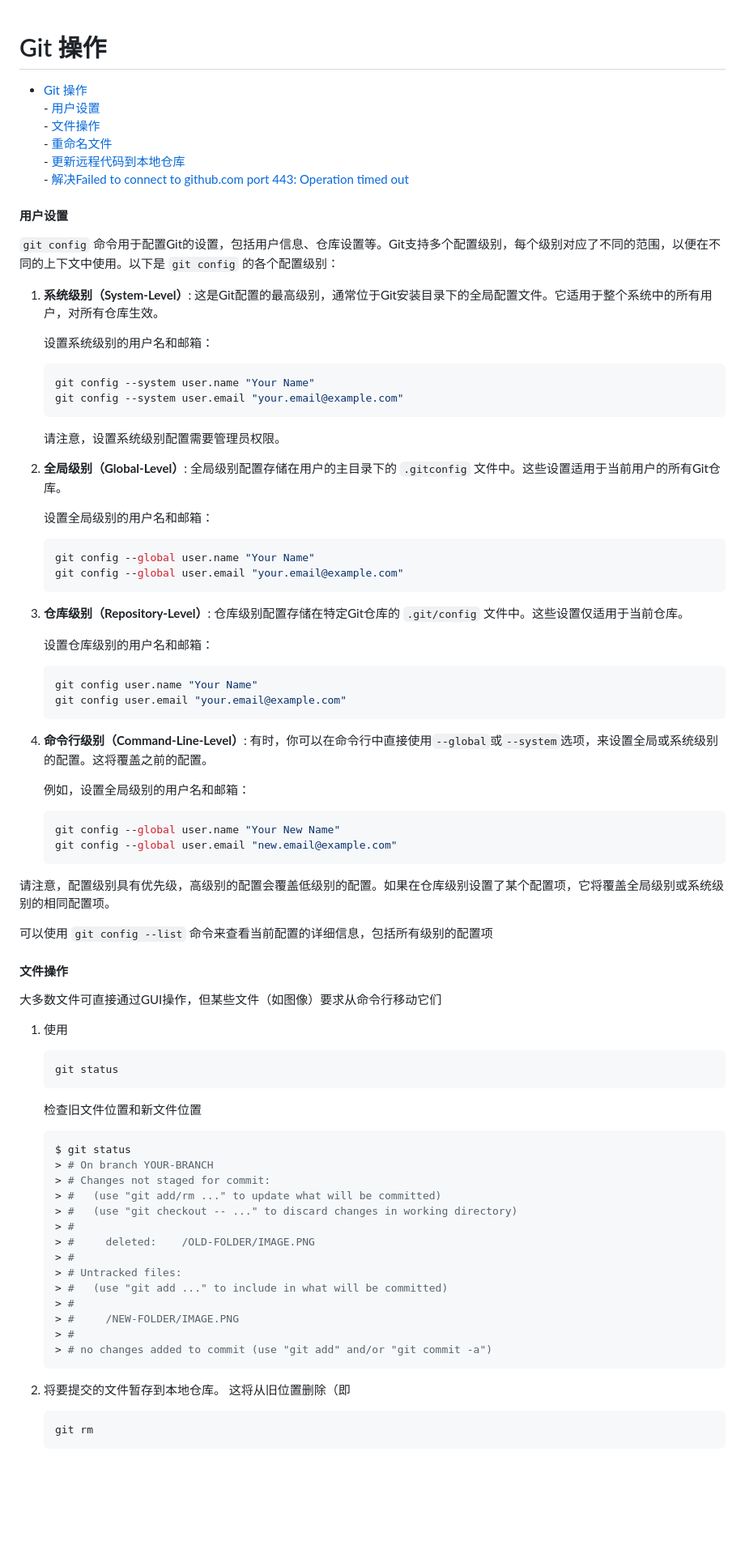
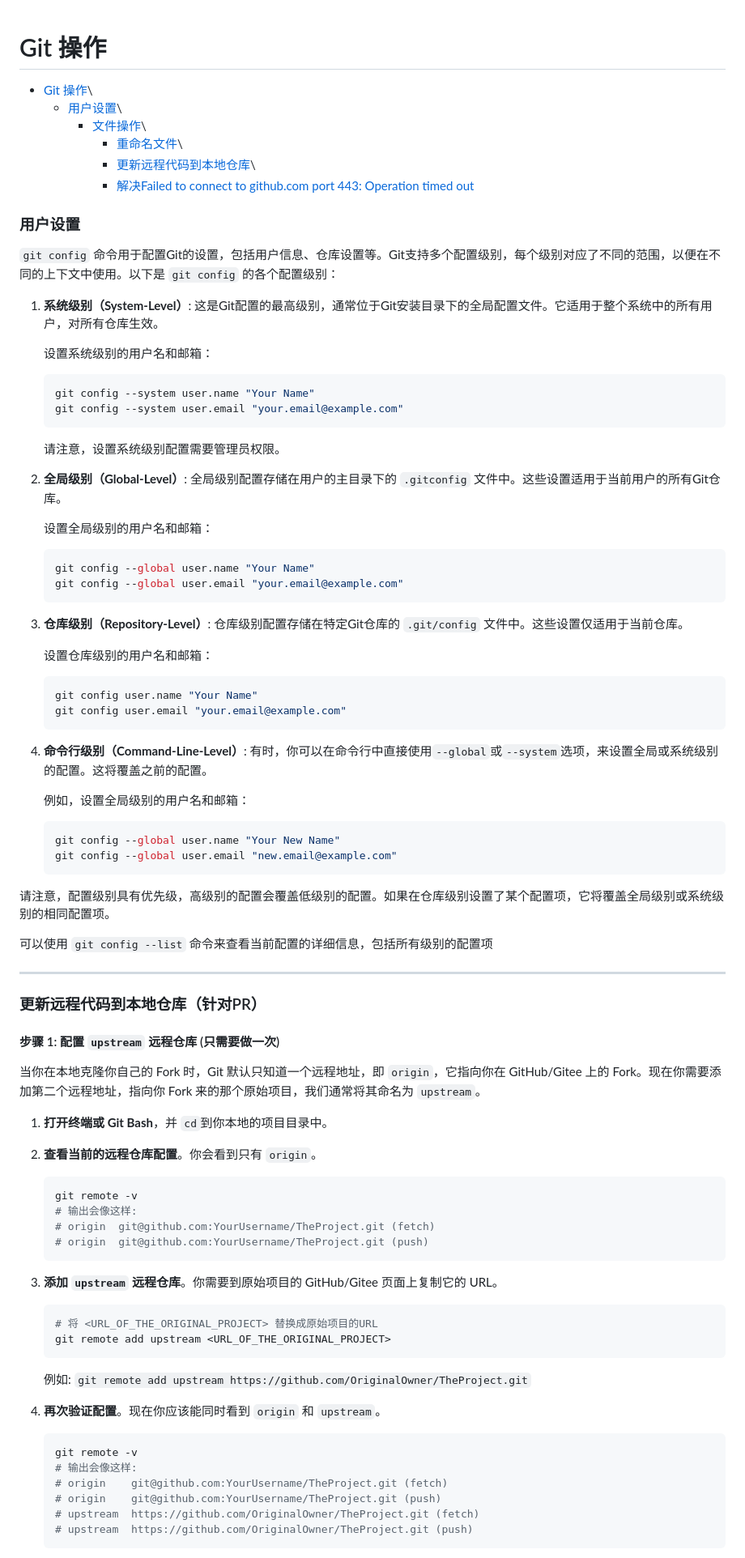
Before and after one commit to Eggze2/Notes, a Markdown page: Notes/Others/Git 操作.md, the part around one of its changes. Shown at 81% size. Drawn GitHub-style; blank space fills up the shorter version.

````diff
--- a/Notes/Others/Git 操作.md
+++ b/Notes/Others/Git 操作.md
@@ -1,12 +1,13 @@
 # Git 操作
+
 - [Git 操作](#git-操作)\
-      - [用户设置](#用户设置)\
-      - [文件操作](#文件操作)\
-      - [重命名文件](#重命名文件)\
-      - [更新远程代码到本地仓库](#更新远程代码到本地仓库)\
-      - [解决Failed to connect to github.com port 443: Operation timed out](#解决failed-to-connect-to-githubcom-port-443-operation-timed-out)
+     - [用户设置](#用户设置)\
+       - [文件操作](#文件操作)\
+         - [重命名文件](#重命名文件)\
+         - [更新远程代码到本地仓库](#更新远程代码到本地仓库)\
+         - [解决Failed to connect to github.com port 443: Operation timed out](#解决failed-to-connect-to-githubcom-port-443-operation-timed-out)
 
-#### 用户设置
+### 用户设置
 
 `git config` 命令用于配置Git的设置，包括用户信息、仓库设置等。Git支持多个配置级别，每个级别对应了不同的范围，以便在不同的上下文中使用。以下是 `git config` 的各个配置级别：
 
@@ -14,9 +15,10 @@
    这是Git配置的最高级别，通常位于Git安装目录下的全局配置文件。它适用于整个系统中的所有用户，对所有仓库生效。
 
    设置系统级别的用户名和邮箱：
+
      ```bash
-     git config --system user.name "Your Name"
-     git config --system user.email "your.email@example.com"
+   git config --system user.name "Your Name"
+   git config --system user.email "your.email@example.com"
      ```
 
    请注意，设置系统级别配置需要管理员权限。
@@ -25,65 +27,74 @@
    全局级别配置存储在用户的主目录下的 `.gitconfig` 文件中。这些设置适用于当前用户的所有Git仓库。
 
    设置全局级别的用户名和邮箱：
+
      ```bash
-     git config --global user.name "Your Name"
-     git config --global user.email "your.email@example.com"
+   git config --global user.name "Your Name"
+   git config --global user.email "your.email@example.com"
      ```
 
 3. **仓库级别（Repository-Level）**:
    仓库级别配置存储在特定Git仓库的 `.git/config` 文件中。这些设置仅适用于当前仓库。
 
    设置仓库级别的用户名和邮箱：
+
      ```bash
-     git config user.name "Your Name"
-     git config user.email "your.email@example.com"
+   git config user.name "Your Name"
+   git config user.email "your.email@example.com"
      ```
 
 4. **命令行级别（Command-Line-Level）**:
    有时，你可以在命令行中直接使用`--global`或`--system`选项，来设置全局或系统级别的配置。这将覆盖之前的配置。
 
    例如，设置全局级别的用户名和邮箱：
+
      ```bash
-     git config --global user.name "Your New Name"
-     git config --global user.email "new.email@example.com"
+   git config --global user.name "Your New Name"
+   git config --global user.email "new.email@example.com"
      ```
 
 请注意，配置级别具有优先级，高级别的配置会覆盖低级别的配置。如果在仓库级别设置了某个配置项，它将覆盖全局级别或系统级别的相同配置项。
 
 可以使用 `git config --list` 命令来查看当前配置的详细信息，包括所有级别的配置项
 
-#### 文件操作
+------
 
-大多数文件可直接通过GUI操作，但某些文件（如图像）要求从命令行移动它们
 
-1. 使用
 
-   ```
-   git status
+### 更新远程代码到本地仓库（针对PR）
+
+#### 步骤 1: 配置 `upstream` 远程仓库 (只需要做一次)
+
+当你在本地克隆你自己的 Fork 时，Git 默认只知道一个远程地址，即 `origin`，它指向你在 GitHub/Gitee 上的 Fork。现在你需要添加第二个远程地址，指向你 Fork 来的那个原始项目，我们通常将其命名为 `upstream`。
+
+1. **打开终端或 Git Bash**，并 `cd`到你本地的项目目录中。
+
+2. **查看当前的远程仓库配置**。你会看到只有 `origin`。
+
+   ```Bash
+   git remote -v
+   # 输出会像这样:
+   # origin  git@github.com:YourUsername/TheProject.git (fetch)
+   # origin  git@github.com:YourUsername/TheProject.git (push)
    ```
 
-   检查旧文件位置和新文件位置
+3. **添加 `upstream` 远程仓库**。你需要到原始项目的 GitHub/Gitee 页面上复制它的 URL。
 
-   ```shell
-   $ git status
-   > # On branch YOUR-BRANCH
-   > # Changes not staged for commit:
-   > #   (use "git add/rm ..." to update what will be committed)
-   > #   (use "git checkout -- ..." to discard changes in working directory)
-   > #
-   > #     deleted:    /OLD-FOLDER/IMAGE.PNG
-   > #
-   > # Untracked files:
-   > #   (use "git add ..." to include in what will be committed)
-   > #
-   > #     /NEW-FOLDER/IMAGE.PNG
-   > #
-   > # no changes added to commit (use "git add" and/or "git commit -a")
+   ```Bash
+   # 将 <URL_OF_THE_ORIGINAL_PROJECT> 替换成原始项目的URL
+   git remote add upstream <URL_OF_THE_ORIGINAL_PROJECT>
    ```
 
-2. 将要提交的文件暂存到本地仓库。 这将从旧位置删除（即
+   例如: `git remote add upstream https://github.com/OriginalOwner/TheProject.git`
 
-   ```
-   git rm
+4. **再次验证配置**。现在你应该能同时看到 `origin` 和 `upstream`。
+
+   ```Bash
+   git remote -v
+   # 输出会像这样:
+   # origin    git@github.com:YourUsername/TheProject.git (fetch)
+   # origin    git@github.com:YourUsername/TheProject.git (push)
+   # upstream  https://github.com/OriginalOwner/TheProject.git (fetch)
+   # upstream  https://github.com/OriginalOwner/TheProject.git (push)
    ```
 
````
Also changed, not shown: other parts of Notes/Others/Git 操作.md (+57 -117 lines).
